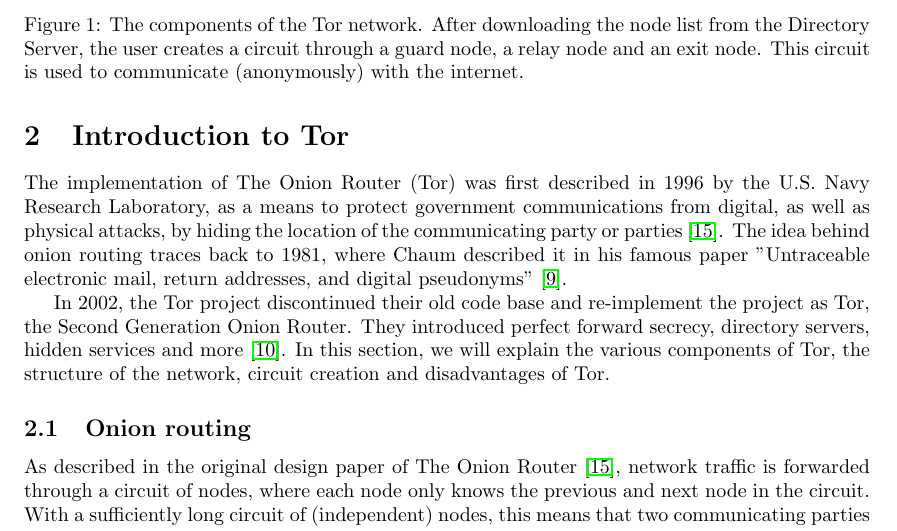
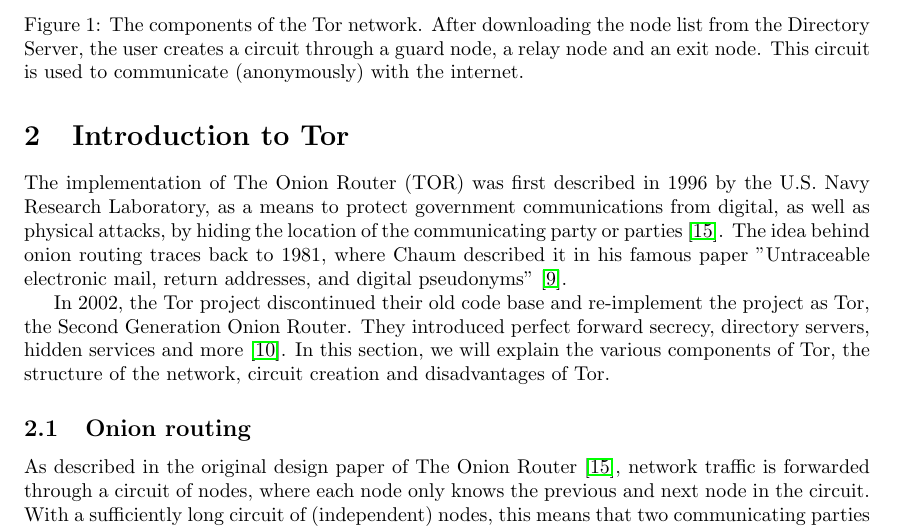
Before and after one commit to rjagerman/ANON, a LaTeX paper (paper.tex): part of page 2 of 16, cut so that both start at the same text. Compiled offline with pdfLaTeX.

Commit message:
The Onion Router was abbreviated as TOR, the current version is called Tor

```diff
--- a/paper.tex
+++ b/paper.tex
@@ -78,7 +78,7 @@
 \section{Introduction to Tor}
 	\label{sec:tor}
 
-	The implementation of The Onion Router (Tor) was first described in 1996 by the U.S. Navy Research Laboratory, as a means to protect government communications from digital, as well as physical attacks, by hiding the location of the communicating party or parties \cite{goldschlag1996hiding}. The idea behind onion routing traces back to 1981, where Chaum described it in his famous paper "Untraceable electronic mail, return addresses, and digital pseudonyms" \cite{chaum1981untraceable}.
+	The implementation of The Onion Router (TOR) was first described in 1996 by the U.S. Navy Research Laboratory, as a means to protect government communications from digital, as well as physical attacks, by hiding the location of the communicating party or parties \cite{goldschlag1996hiding}. The idea behind onion routing traces back to 1981, where Chaum described it in his famous paper "Untraceable electronic mail, return addresses, and digital pseudonyms" \cite{chaum1981untraceable}.
 
 	In 2002, the Tor project discontinued their old code base and re-implement the project as Tor, the Second Generation Onion Router. They introduced perfect forward secrecy, directory servers, hidden services and more \cite{dingledine2004tor}. In this section, we will explain the various components of Tor, the structure of the network, circuit creation and disadvantages of Tor.
 
```
